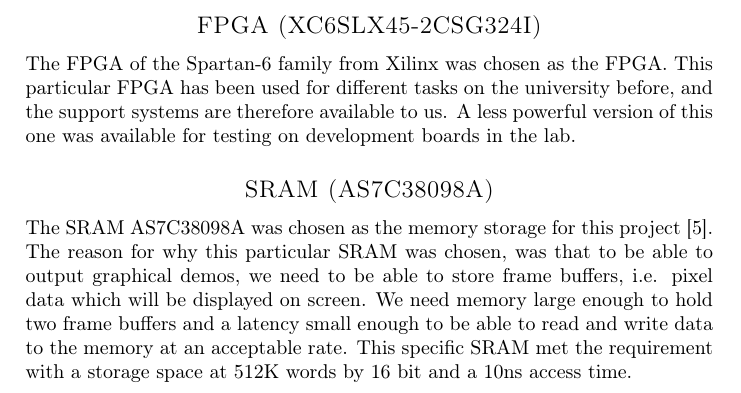
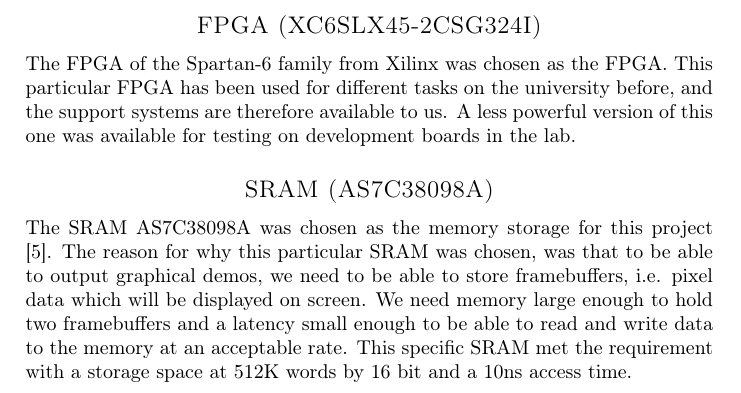
Before and after one commit to dmpro2014/report, a LaTeX thesis (report/main/report.tex, which reads report/pcb/components.tex): part of page 37 of 74, cut so that both start at the same text. Compiled offline with pdfLaTeX.

Commit message:
Fix typos

```diff
--- a/report/pcb/components.tex
+++ b/report/pcb/components.tex
@@ -15,8 +15,8 @@
 
 \subsection*{SRAM (AS7C38098A)}
 The SRAM AS7C38098A was chosen as the memory storage for this project \cite{SRAM-datasheet}.
-The reason for why this particular SRAM was chosen, was that to be able to output graphical demos, we need to be able to store frame buffers, i.e. pixel data which will be displayed on screen.
-We need memory large enough to hold two frame buffers and a latency small enough to be able to read and write data to the memory at an acceptable rate.
+The reason for why this particular SRAM was chosen, was that to be able to output graphical demos, we need to be able to store framebuffers, i.e. pixel data which will be displayed on screen.
+We need memory large enough to hold two framebuffers and a latency small enough to be able to read and write data to the memory at an acceptable rate.
 This specific SRAM met the requirement with a storage space at 512K words by 16 bit and a 10ns access time.
 
 \end{document}
```
Also changed, not shown: report/pcb/clocks.tex (+1 -1 lines).
